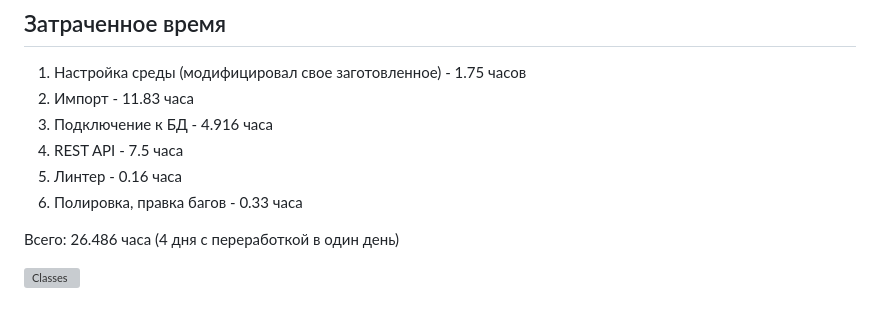
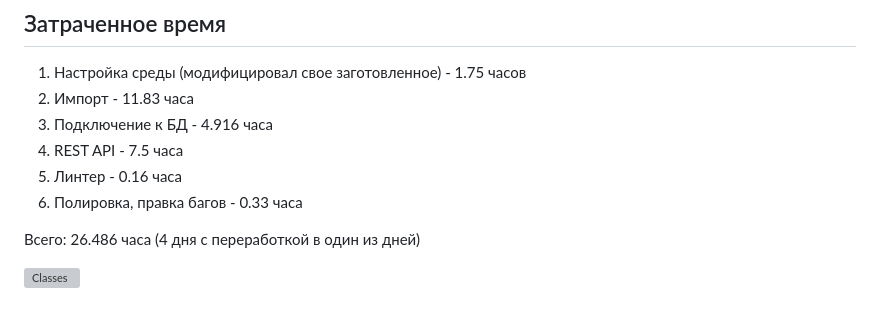
Before and after one commit to frizus/php-test-work3, a Markdown page: README.md, the part around the change. Drawn GitHub-style; grey boxes are pictures that could not be loaded.

Commit message:
обновил ридми

```diff
--- a/README.md
+++ b/README.md
@@ -185,6 +185,6 @@ https://stackoverflow.com/a/40472391
 5. Линтер - 0.16 часа
 6. Полировка, правка багов - 0.33 часа
 
-Всего: 26.486 часа (4 дня с переработкой в один день)
+Всего: 26.486 часа (4 дня с переработкой в один из дней)
 
 ![Classes](/classes.svg)
```
